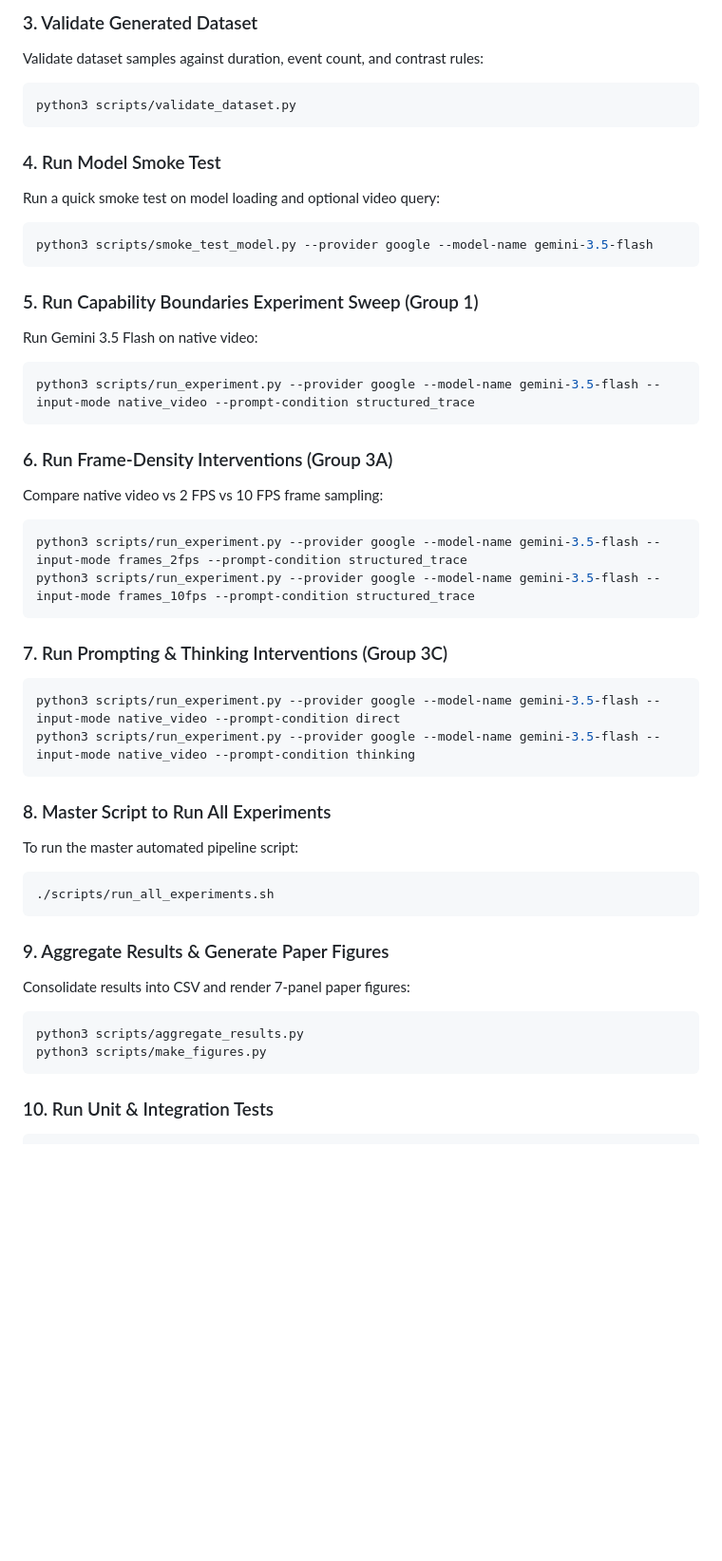
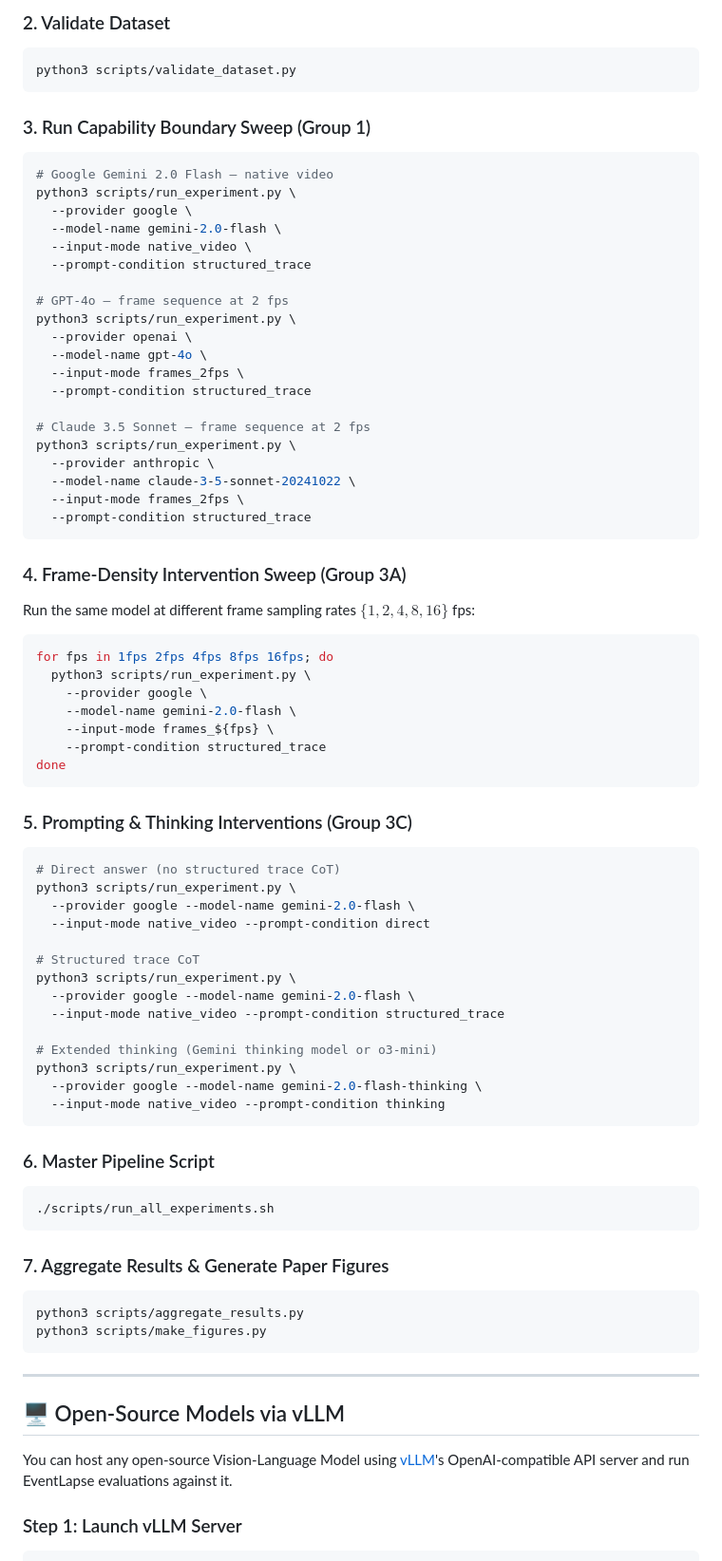
Before and after one commit to Sarvesh-369/EventLapse, a Markdown page: README.md, the part around one of its changes. Shown at 95% size. GitHub-like rendering; blank space fills up the shorter version.

Commit message:
Update README: add vLLM provider docs, fixed task durations table, MORSE metrics, frame density sweep

````diff
--- a/README.md
+++ b/README.md
@@ -44,47 +71,87 @@ Videos are saved in `data/videos/{task_name}/`, traces in `data/traces/{task_nam
 
-### 3. Validate Generated Dataset
-Validate dataset samples against duration, event count, and contrast rules:
+### 2. Validate Dataset
+
 ```bash
 python3 scripts/validate_dataset.py
 ```
 
-### 4. Run Model Smoke Test
-Run a quick smoke test on model loading and optional video query:
+### 3. Run Capability Boundary Sweep (Group 1)
+
 ```bash
-python3 scripts/smoke_test_model.py --provider google --model-name gemini-3.5-flash
+# Google Gemini 2.0 Flash — native video
+python3 scripts/run_experiment.py \
+  --provider google \
+  --model-name gemini-2.0-flash \
+  --input-mode native_video \
+  --prompt-condition structured_trace
+
+# GPT-4o — frame sequence at 2 fps
+python3 scripts/run_experiment.py \
+  --provider openai \
+  --model-name gpt-4o \
+  --input-mode frames_2fps \
+  --prompt-condition structured_trace
+
+# Claude 3.5 Sonnet — frame sequence at 2 fps
+python3 scripts/run_experiment.py \
+  --provider anthropic \
+  --model-name claude-3-5-sonnet-20241022 \
+  --input-mode frames_2fps \
+  --prompt-condition structured_trace
 ```
 
-### 5. Run Capability Boundaries Experiment Sweep (Group 1)
-Run Gemini 3.5 Flash on native video:
+### 4. Frame-Density Intervention Sweep (Group 3A)
+
+Run the same model at different frame sampling rates $\{1, 2, 4, 8, 16\}$ fps:
+
 ```bash
-python3 scripts/run_experiment.py --provider google --model-name gemini-3.5-flash --input-mode native_video --prompt-condition structured_trace
+for fps in 1fps 2fps 4fps 8fps 16fps; do
+  python3 scripts/run_experiment.py \
+    --provider google \
+    --model-name gemini-2.0-flash \
+    --input-mode frames_${fps} \
+    --prompt-condition structured_trace
+done
 ```
 
-### 6. Run Frame-Density Interventions (Group 3A)
-Compare native video vs 2 FPS vs 10 FPS frame sampling:
+### 5. Prompting & Thinking Interventions (Group 3C)
+
 ```bash
-python3 scripts/run_experiment.py --provider google --model-name gemini-3.5-flash --input-mode frames_2fps --prompt-condition structured_trace
-python3 scripts/run_experiment.py --provider google --model-name gemini-3.5-flash --input-mode frames_10fps --prompt-condition structured_trace
+# Direct answer (no structured trace CoT)
+python3 scripts/run_experiment.py \
+  --provider google --model-name gemini-2.0-flash \
+  --input-mode native_video --prompt-condition direct
+
+# Structured trace CoT
+python3 scripts/run_experiment.py \
+  --provider google --model-name gemini-2.0-flash \
+  --input-mode native_video --prompt-condition structured_trace
+
+# Extended thinking (Gemini thinking model or o3-mini)
+python3 scripts/run_experiment.py \
+  --provider google --model-name gemini-2.0-flash-thinking \
+  --input-mode native_video --prompt-condition thinking
 ```
 
-### 7. Run Prompting & Thinking Interventions (Group 3C)
-```bash
-python3 scripts/run_experiment.py --provider google --model-name gemini-3.5-flash --input-mode native_video --prompt-condition direct
-python3 scripts/run_experiment.py --provider google --model-name gemini-3.5-flash --input-mode native_video --prompt-condition thinking
-```
+### 6. Master Pipeline Script
 
-### 8. Master Script to Run All Experiments
-To run the master automated pipeline script:
 ```bash
 ./scripts/run_all_experiments.sh
 ```
 
-### 9. Aggregate Results & Generate Paper Figures
-Consolidate results into CSV and render 7-panel paper figures:
+### 7. Aggregate Results & Generate Paper Figures
+
 ```bash
 python3 scripts/aggregate_results.py
 python3 scripts/make_figures.py
 ```
 
-### 10. Run Unit & Integration Tests
+---
+
+## 🖥️ Open-Source Models via vLLM
+
+You can host any open-source Vision-Language Model using [vLLM](https://github.com/vllm-project/vllm)'s OpenAI-compatible API server and run EventLapse evaluations against it.
+
+### Step 1: Launch vLLM Server
+
 ```bash
````
Also changed, not shown: other parts of README.md (+134 -36 lines).
